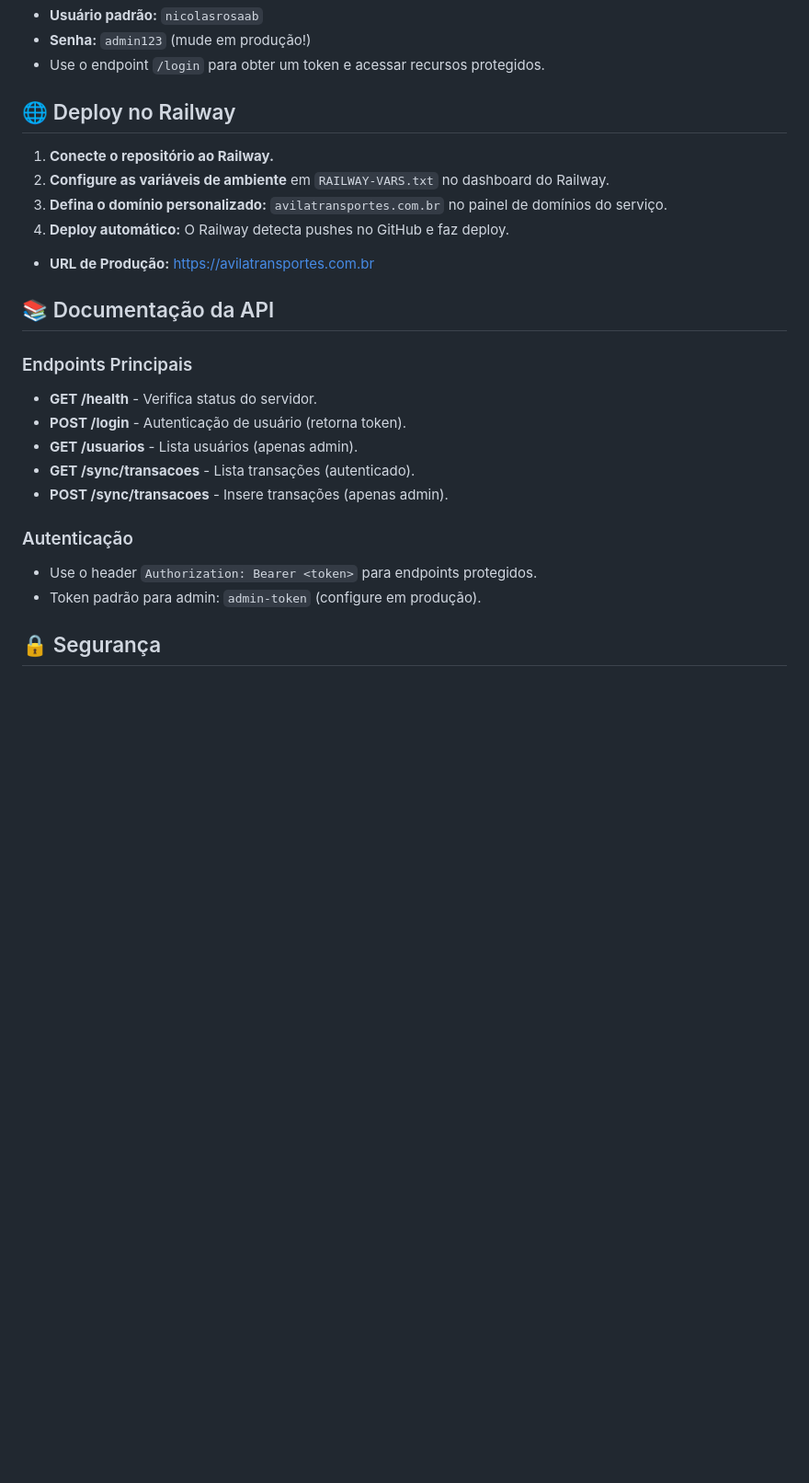
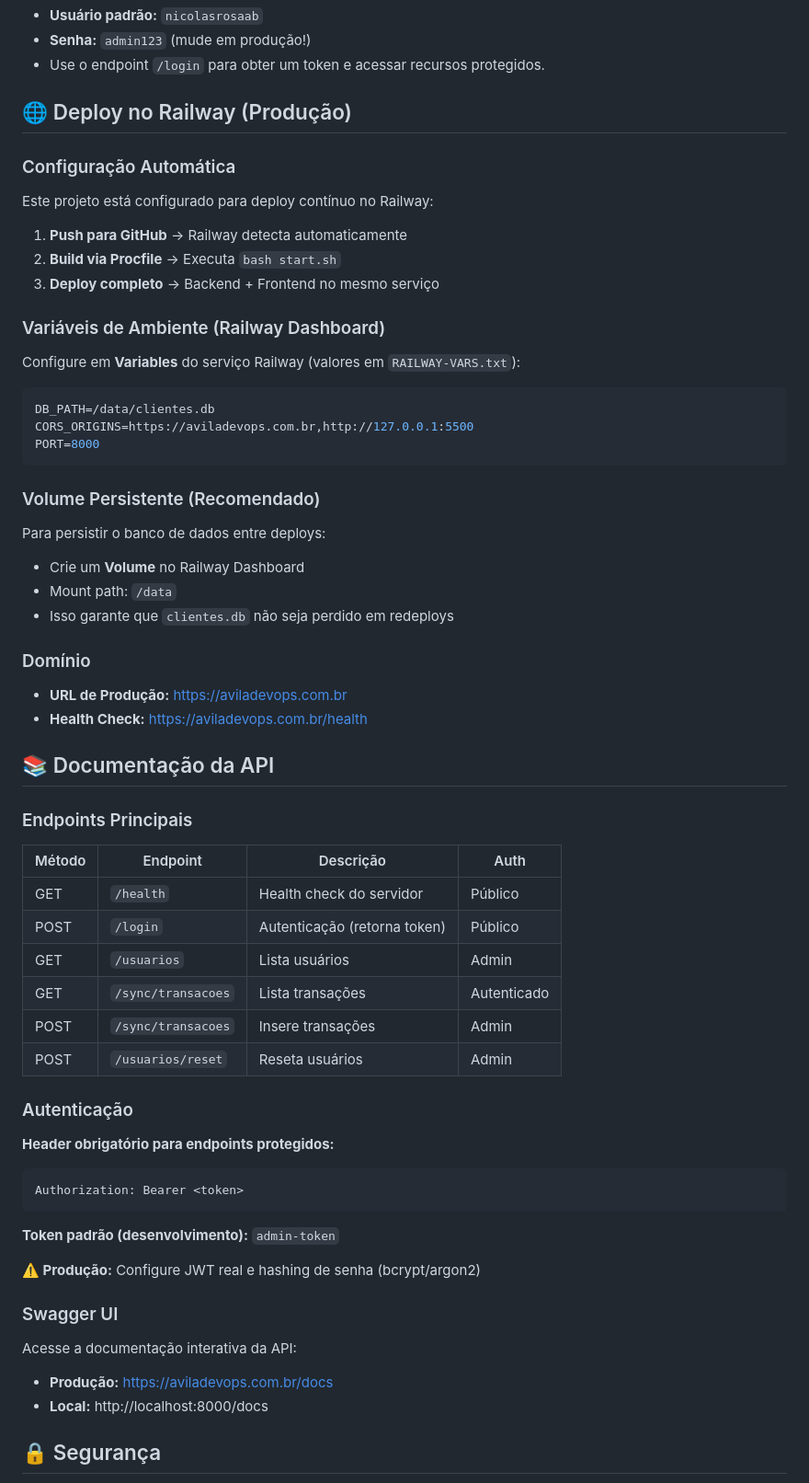
Before and after one commit to aviladevs/Acertos-Familia, a Markdown page: README.md, the part around the change printed below. Shown: that part at 92% size. Drawn GitHub-style; blank space fills up the shorter version.

Commit message:
Update README with AI context and aviladevops.com.br branding

````diff
--- a/README.md
+++ b/README.md
@@ -70,29 +98,68 @@ Um sistema completo para controle de acertos financeiros da família, desenvolvi
 - **Senha:** `admin123` (mude em produção!)
 - Use o endpoint `/login` para obter um token e acessar recursos protegidos.
 
-## 🌐 Deploy no Railway
+## 🌐 Deploy no Railway (Produção)
 
-1. **Conecte o repositório ao Railway.**
-2. **Configure as variáveis de ambiente** em `RAILWAY-VARS.txt` no dashboard do Railway.
-3. **Defina o domínio personalizado:** `avilatransportes.com.br` no painel de domínios do serviço.
-4. **Deploy automático:** O Railway detecta pushes no GitHub e faz deploy.
+### Configuração Automática
 
-- **URL de Produção:** https://avilatransportes.com.br
+Este projeto está configurado para deploy contínuo no Railway:
+
+1. **Push para GitHub** → Railway detecta automaticamente
+2. **Build via Procfile** → Executa `bash start.sh`
+3. **Deploy completo** → Backend + Frontend no mesmo serviço
+
+### Variáveis de Ambiente (Railway Dashboard)
+
+Configure em **Variables** do serviço Railway (valores em `RAILWAY-VARS.txt`):
+
+```env
+DB_PATH=/data/clientes.db
+CORS_ORIGINS=https://aviladevops.com.br,http://127.0.0.1:5500
+PORT=8000
+```
+
+### Volume Persistente (Recomendado)
+
+Para persistir o banco de dados entre deploys:
+- Crie um **Volume** no Railway Dashboard
+- Mount path: `/data`
+- Isso garante que `clientes.db` não seja perdido em redeploys
+
+### Domínio
+
+- **URL de Produção:** https://aviladevops.com.br
+- **Health Check:** https://aviladevops.com.br/health
 
 ## 📚 Documentação da API
 
 ### Endpoints Principais
 
-- **GET /health** - Verifica status do servidor.
-- **POST /login** - Autenticação de usuário (retorna token).
-- **GET /usuarios** - Lista usuários (apenas admin).
-- **GET /sync/transacoes** - Lista transações (autenticado).
-- **POST /sync/transacoes** - Insere transações (apenas admin).
+| Método | Endpoint | Descrição | Auth |
+|--------|----------|-----------|------|
+| GET | `/health` | Health check do servidor | Público |
+| POST | `/login` | Autenticação (retorna token) | Público |
+| GET | `/usuarios` | Lista usuários | Admin |
+| GET | `/sync/transacoes` | Lista transações | Autenticado |
+| POST | `/sync/transacoes` | Insere transações | Admin |
+| POST | `/usuarios/reset` | Reseta usuários | Admin |
 
 ### Autenticação
 
-- Use o header `Authorization: Bearer <token>` para endpoints protegidos.
-- Token padrão para admin: `admin-token` (configure em produção).
+**Header obrigatório para endpoints protegidos:**
+
+```
+Authorization: Bearer <token>
+```
+
+**Token padrão (desenvolvimento):** `admin-token`
+
+**⚠️ Produção:** Configure JWT real e hashing de senha (bcrypt/argon2)
+
+### Swagger UI
+
+Acesse a documentação interativa da API:
+- **Produção:** https://aviladevops.com.br/docs
+- **Local:** http://localhost:8000/docs
 
 ## 🔒 Segurança
 
````
Also changed, not shown: other parts of README.md (+51 -16 lines).
